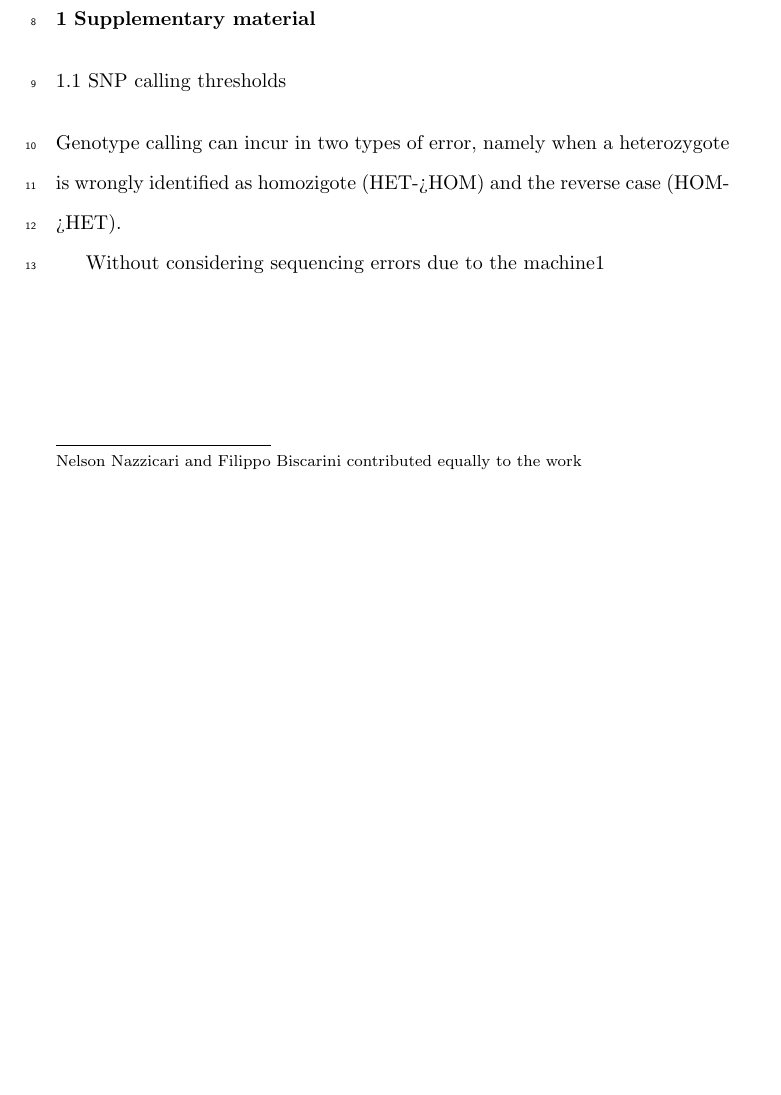
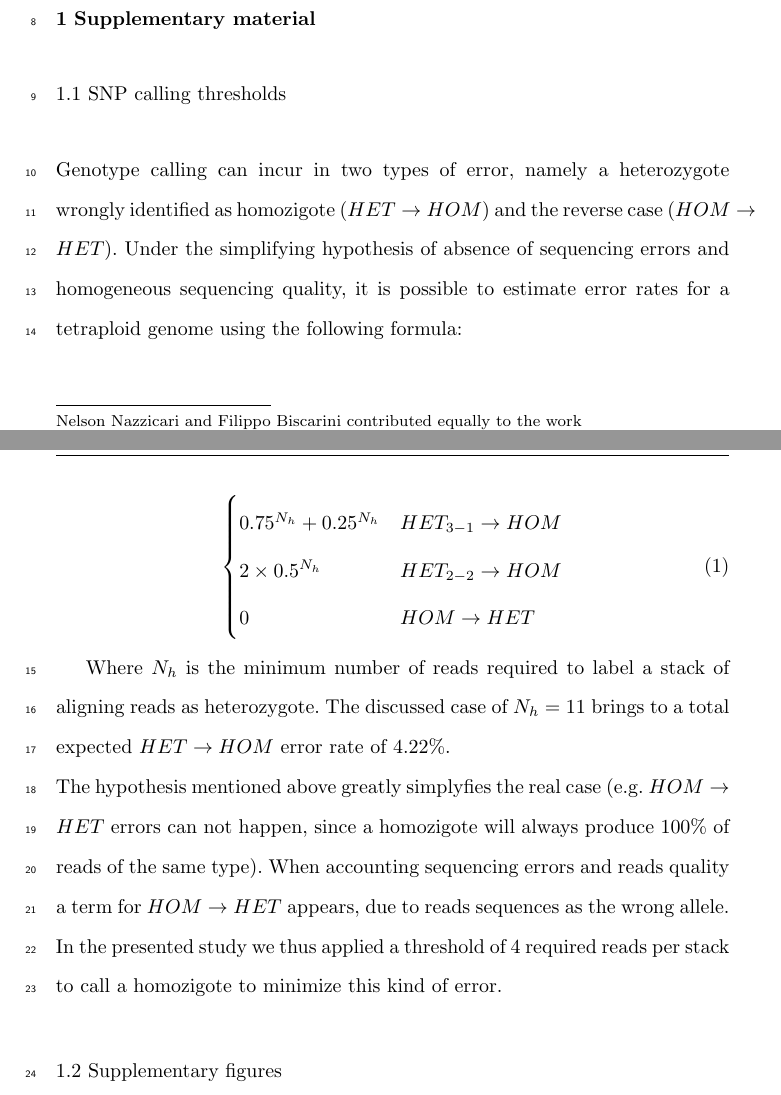
Before and after one commit to ne1s0n/paper-GBS-imputation, a LaTeX paper (suppl.tex, which reads inputs/supplementary.tex): part of page 1 of 17 before the commit and two parts of pages 1 and 2 of 18 after it, the two joined at a grey line, cut so that both start at the same text, the shorter picture padded with empty space. Compiled offline with pdfLaTeX.

Commit message:
mainly supplementary, plus small changes all over

```diff
--- a/inputs/supplementary.tex
+++ b/inputs/supplementary.tex
@@ -1,5 +1,24 @@
 \section{Supplementary material}
 \label{sec:supplementary_material}
+
+\subsection{SNP calling thresholds}
+\label{sec:SNP_calling_thresholds}
+Genotype calling can incur in two types of error, namely a heterozygote wrongly identified as homozigote ($HET \rightarrow HOM$) and the reverse case ($HOM \rightarrow HET$).
+Under the simplifying hypothesis of absence of sequencing errors and homogeneous sequencing quality, it is possible to estimate error rates for a tetraploid genome using the following formula:
+
+\begin{equation}
+\begin{cases}
+0.75^{N_h} + 0.25^{N_h} & HET_{3-1} \rightarrow HOM \\
+2 \times 0.5^{N_h}      & HET_{2-2} \rightarrow HOM \\
+0                       & HOM \rightarrow HET
+\end{cases}
+\end{equation}
+
+Where $N_h$ is the minimum number of reads required to label a stack of aligning reads as heterozygote. The discussed case of $N_h = 11$ brings to a total expected $HET \rightarrow HOM$ error rate of 4.22\%.\\
+The hypothesis mentioned above greatly simplyfies the real case (e.g. $HOM \rightarrow HET$ errors can not happen, since a homozigote will always produce 100\% of reads of the same type). When accounting sequencing errors and reads quality a term for $HOM \rightarrow HET$ appears, due to reads sequences as the wrong allele. In the presented study we thus applied a threshold of 4 required reads per stack to call a homozigote to minimize this kind of error.
+
+\subsection{Supplementary figures}
+\label{sec:supplementary_figures}
 
 \begin{figure}\includegraphics[width=0.95\textwidth]{SupplFig01_miss_per_marker.pdf}
 \caption{Distribution of missings-per-marker rates in the three datasets. This is a
@@ -96,9 +115,3 @@ imputation accuracies overall, for the major homozygous genotype (AA) and for th
 additional missing values artificially introduced (x-axis) for whole rice data set.
 Lines colors represent the five imputation algorithms: MNI
 (orange), KNNI (red), SVDI (blue), RFI (green) and Beagle (black)}\end{figure}
-
-\subsection{SNP calling thresholds}
-\label{sec:SNP_calling_thresholds}
-Genotype calling can incur in two types of error, namely when a heterozygote is wrongly identified as homozigote (HET->HOM) and the reverse case (HOM->HET).
-
-Without considering sequencing errors due to the machine1
--- a/suppl.tex
+++ b/suppl.tex
@@ -60,6 +60,7 @@ grestore
 \usepackage{array}
 \usepackage{setspace}
 \usepackage{makecell}
+\usepackage{amsmath}
 
 %DEFINED BY NELSON NAZZICARI: defining this command so we can have
 % wrapping (p) columns horizontally centered in tables
```
Also changed, not shown: inputs/materials_and_methods.tex (+8 -1 lines), inputs/nazzicari.bib (+1 -2 lines), main.tex (+1 -1 lines), 1 other file.
